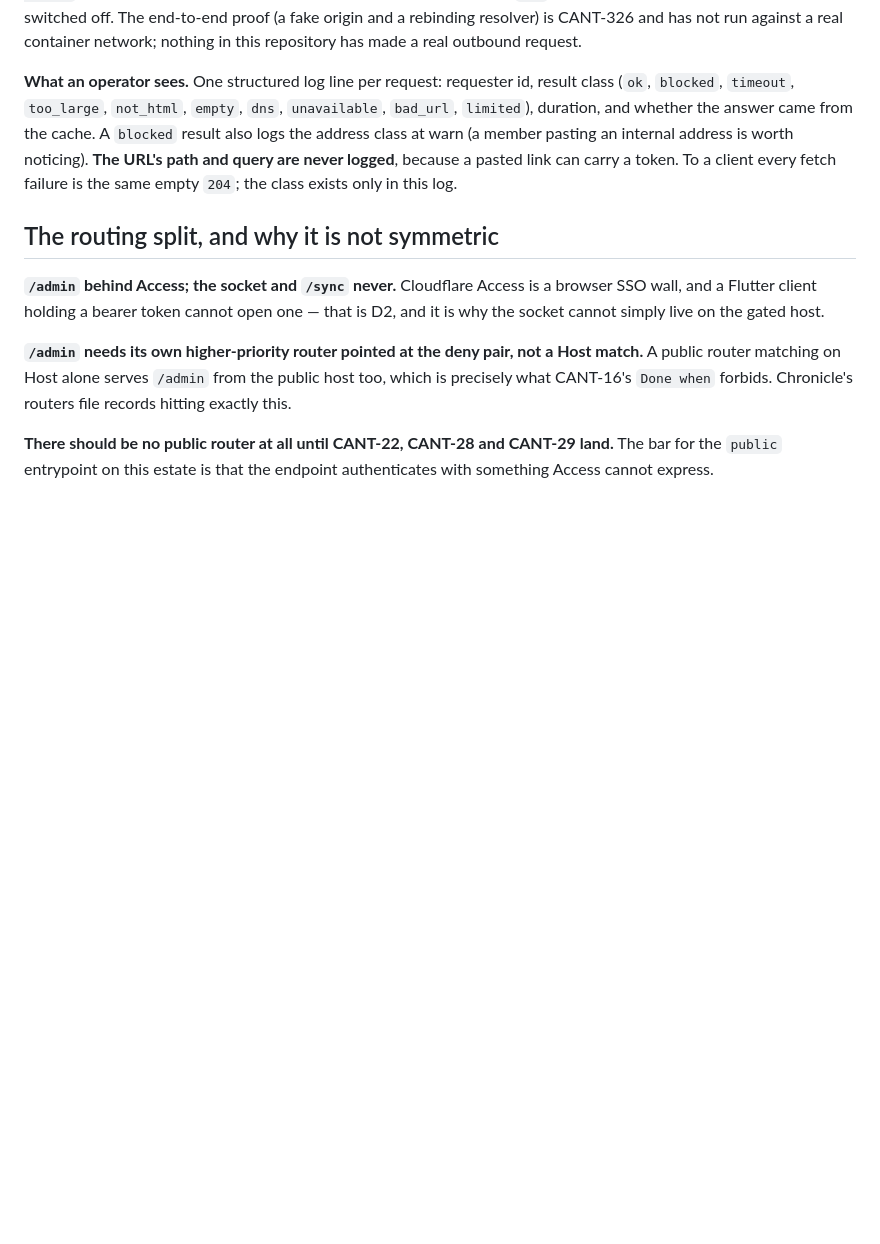
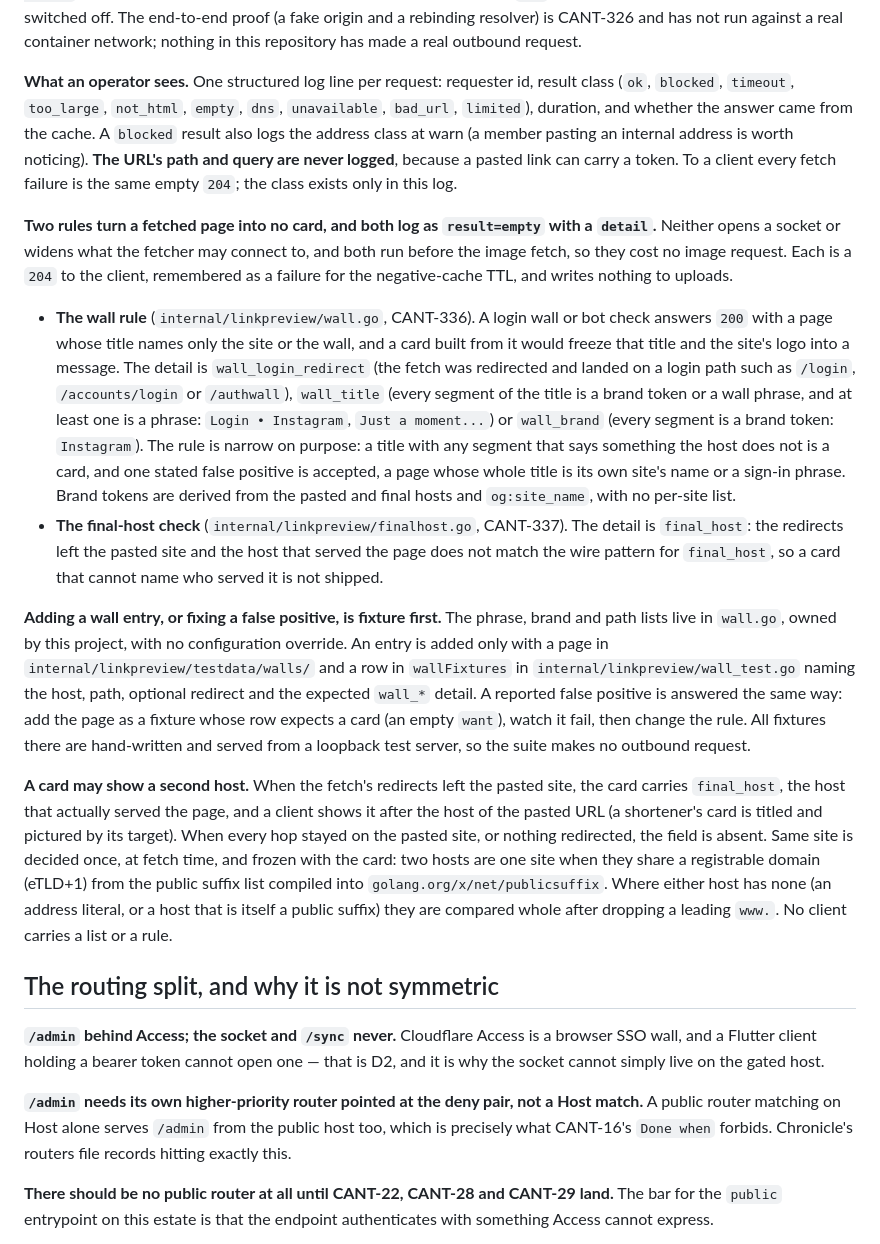
Before and after one commit to Einlanzerous/catenary, a Markdown page: deploy/README.md, the part around the change. Drawn GitHub-style; blank space fills up the shorter version.

Commit message:
docs: CANT-340 — Link previews: the wall rule, final_host and the second host (#257)
Co-authored-by: Claude Sonnet 5.5 <noreply@anthropic.com>

```diff
--- a/deploy/README.md
+++ b/deploy/README.md
@@ -124,6 +124,15 @@ The directory must be **writable by `nobody`**, the image's user, and a director
 
 **What an operator sees.** One structured log line per request: requester id, result class (`ok`, `blocked`, `timeout`, `too_large`, `not_html`, `empty`, `dns`, `unavailable`, `bad_url`, `limited`), duration, and whether the answer came from the cache. A `blocked` result also logs the address class at warn (a member pasting an internal address is worth noticing). **The URL's path and query are never logged**, because a pasted link can carry a token. To a client every fetch failure is the same empty `204`; the class exists only in this log.
 
+**Two rules turn a fetched page into no card, and both log as `result=empty` with a `detail`.** Neither opens a socket or widens what the fetcher may connect to, and both run before the image fetch, so they cost no image request. Each is a `204` to the client, remembered as a failure for the negative-cache TTL, and writes nothing to uploads.
+
+- **The wall rule** (`internal/linkpreview/wall.go`, CANT-336). A login wall or bot check answers `200` with a page whose title names only the site or the wall, and a card built from it would freeze that title and the site's logo into a message. The detail is `wall_login_redirect` (the fetch was redirected and landed on a login path such as `/login`, `/accounts/login` or `/authwall`), `wall_title` (every segment of the title is a brand token or a wall phrase, and at least one is a phrase: `Login • Instagram`, `Just a moment...`) or `wall_brand` (every segment is a brand token: `Instagram`). The rule is narrow on purpose: a title with any segment that says something the host does not is a card, and one stated false positive is accepted, a page whose whole title is its own site's name or a sign-in phrase. Brand tokens are derived from the pasted and final hosts and `og:site_name`, with no per-site list.
+- **The final-host check** (`internal/linkpreview/finalhost.go`, CANT-337). The detail is `final_host`: the redirects left the pasted site and the host that served the page does not match the wire pattern for `final_host`, so a card that cannot name who served it is not shipped.
+
+**Adding a wall entry, or fixing a false positive, is fixture first.** The phrase, brand and path lists live in `wall.go`, owned by this project, with no configuration override. An entry is added only with a page in `internal/linkpreview/testdata/walls/` and a row in `wallFixtures` in `internal/linkpreview/wall_test.go` naming the host, path, optional redirect and the expected `wall_*` detail. A reported false positive is answered the same way: add the page as a fixture whose row expects a card (an empty `want`), watch it fail, then change the rule. All fixtures there are hand-written and served from a loopback test server, so the suite makes no outbound request.
+
+**A card may show a second host.** When the fetch's redirects left the pasted site, the card carries `final_host`, the host that actually served the page, and a client shows it after the host of the pasted URL (a shortener's card is titled and pictured by its target). When every hop stayed on the pasted site, or nothing redirected, the field is absent. Same site is decided once, at fetch time, and frozen with the card: two hosts are one site when they share a registrable domain (eTLD+1) from the public suffix list compiled into `golang.org/x/net/publicsuffix`. Where either host has none (an address literal, or a host that is itself a public suffix) they are compared whole after dropping a leading `www.`. No client carries a list or a rule.
+
 ## The routing split, and why it is not symmetric
 
 **`/admin` behind Access; the socket and `/sync` never.** Cloudflare Access is a
```
